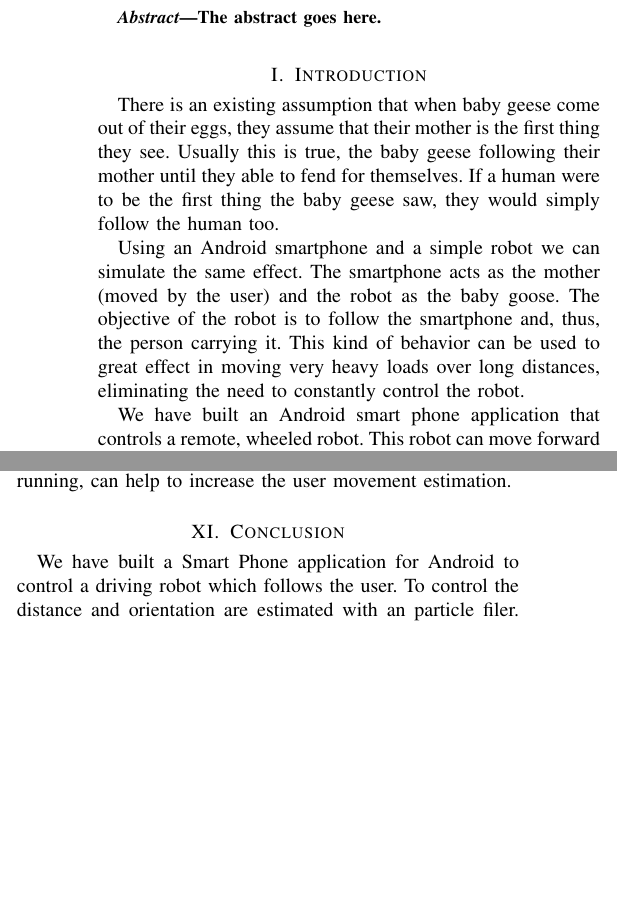
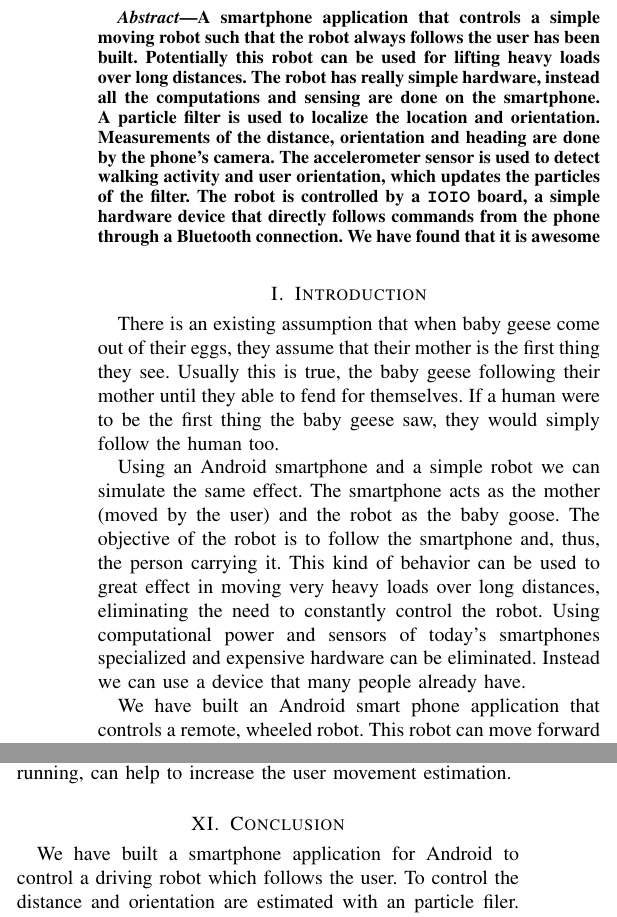
Before and after one commit to arian/smartphonesensing, a LaTeX paper (report/report.tex): two parts of the columns of pages 1 and 5 of 5, joined at a grey line, cut at the place of the change, the shorter picture padded with empty space. Compiled offline with pdfLaTeX.

Commit message:
Initial abstract

```diff
--- a/report/report.tex
+++ b/report/report.tex
@@ -70,7 +70,19 @@
 % As a general rule, do not put math, special symbols or citations
 % in the abstract or keywords.
 \begin{abstract}
-The abstract goes here.
+
+A smartphone application that controls a simple moving robot such that the
+robot always follows the user has been built. Potentially this robot can be
+used for lifting heavy loads over long distances. The robot has really simple
+hardware, instead all the computations and sensing are done on the smartphone.
+A particle filter is used to localize the location and orientation.
+Measurements of the distance, orientation and heading are done by the phone's
+camera. The accelerometer sensor is used to detect walking activity and user
+orientation, which updates the particles of the filter. The robot is controlled
+by a \texttt{IOIO} board, a simple hardware device that directly follows
+commands from the phone through a Bluetooth connection. We have found that it is awesome
+
+
 \end{abstract}
 
 \section{Introduction}
@@ -86,7 +98,9 @@ The smartphone acts as the mother (moved by the user) and the robot as the baby
 goose. The objective of the robot is to follow the smartphone and, thus, the
 person carrying it. This kind of behavior can be used to great effect in moving
 very heavy loads over long distances, eliminating the need to constantly
-control the robot.
+control the robot. Using computational power and sensors of today's smartphones
+specialized and expensive hardware can be eliminated. Instead we can use a
+device that many people already have.
 
 We have built an Android smart phone application that controls a remote,
 wheeled robot. This robot can move forward and backwards, and turn left or
@@ -426,7 +440,7 @@ like running, can help to increase the user movement estimation.
 
 \section{Conclusion}
 
-We have built a Smart Phone application for Android to control a driving robot
+We have built a smartphone application for Android to control a driving robot
 which follows the user. To control the distance and orientation are estimated
 with an particle filer. The filter has in total seven inputs: three types of
 measurements: distance, heading and robot orientation measurements with the
```
Also changed, not shown: report/report.tex (24 more changed lines). Lines whose indentation alone changed are shown as unchanged.
